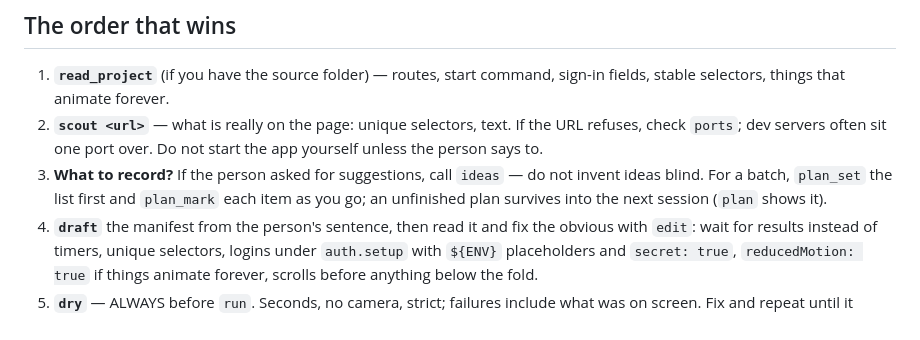
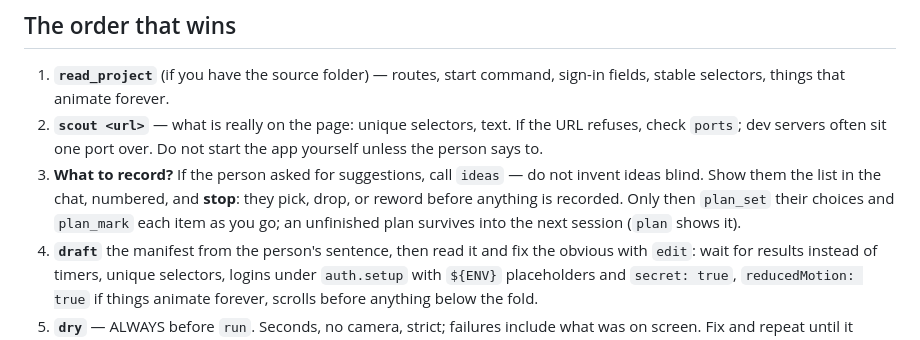
Before and after one commit to glebbogachev00/retake, a Markdown page: skill/SKILL.md, the part around the change. Drawn GitHub-style.

Commit message:
Skill: show the ideas, then stop for the person's picks
Co-Authored-By: Claude Fable 5 <noreply@anthropic.com>

```diff
--- a/skill/SKILL.md
+++ b/skill/SKILL.md
@@ -31,9 +31,10 @@ name.
    If the URL refuses, check `ports`; dev servers often sit one port over.
    Do not start the app yourself unless the person says to.
 3. **What to record?** If the person asked for suggestions, call `ideas` —
-   do not invent ideas blind. For a batch, `plan_set` the list first and
-   `plan_mark` each item as you go; an unfinished plan survives into the
-   next session (`plan` shows it).
+   do not invent ideas blind. Show them the list in the chat, numbered, and
+   **stop**: they pick, drop, or reword before anything is recorded. Only
+   then `plan_set` their choices and `plan_mark` each item as you go; an
+   unfinished plan survives into the next session (`plan` shows it).
 4. **`draft`** the manifest from the person's sentence, then read it and fix
    the obvious with `edit`: wait for results instead of timers, unique
    selectors, logins under `auth.setup` with `${ENV}` placeholders and
```
